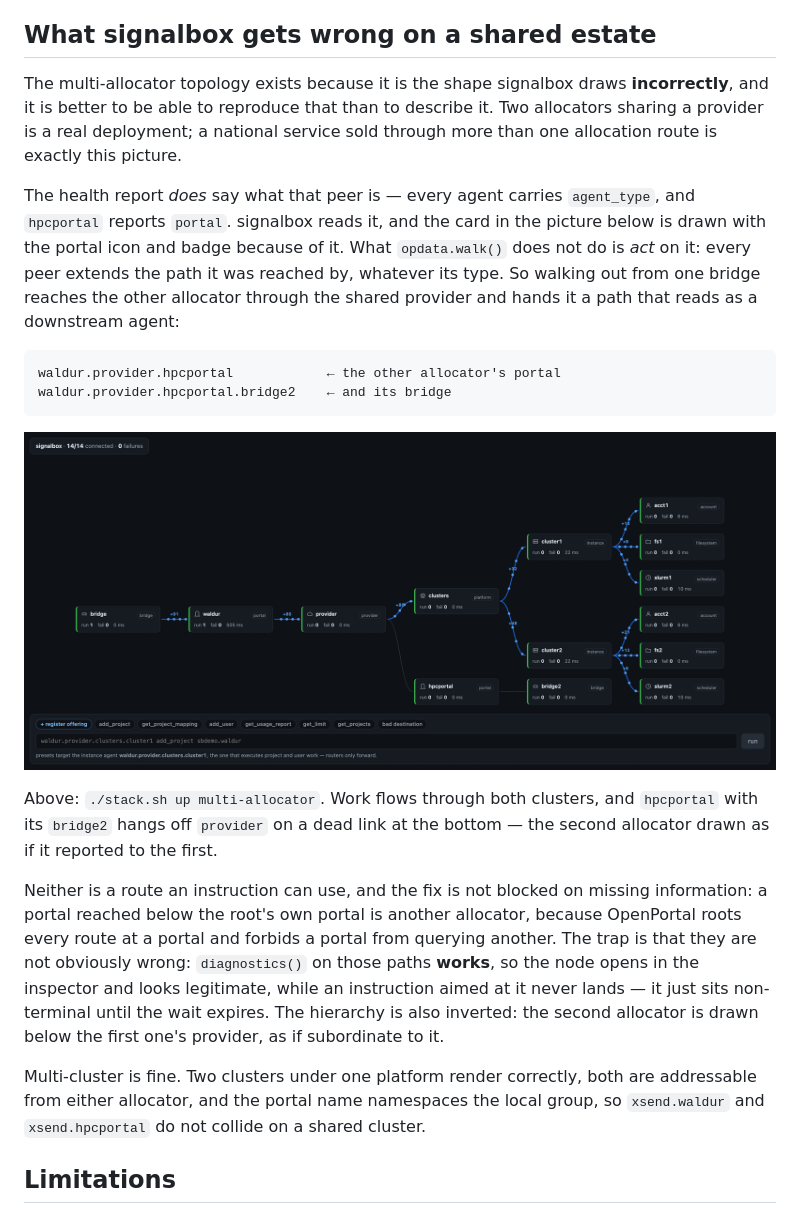
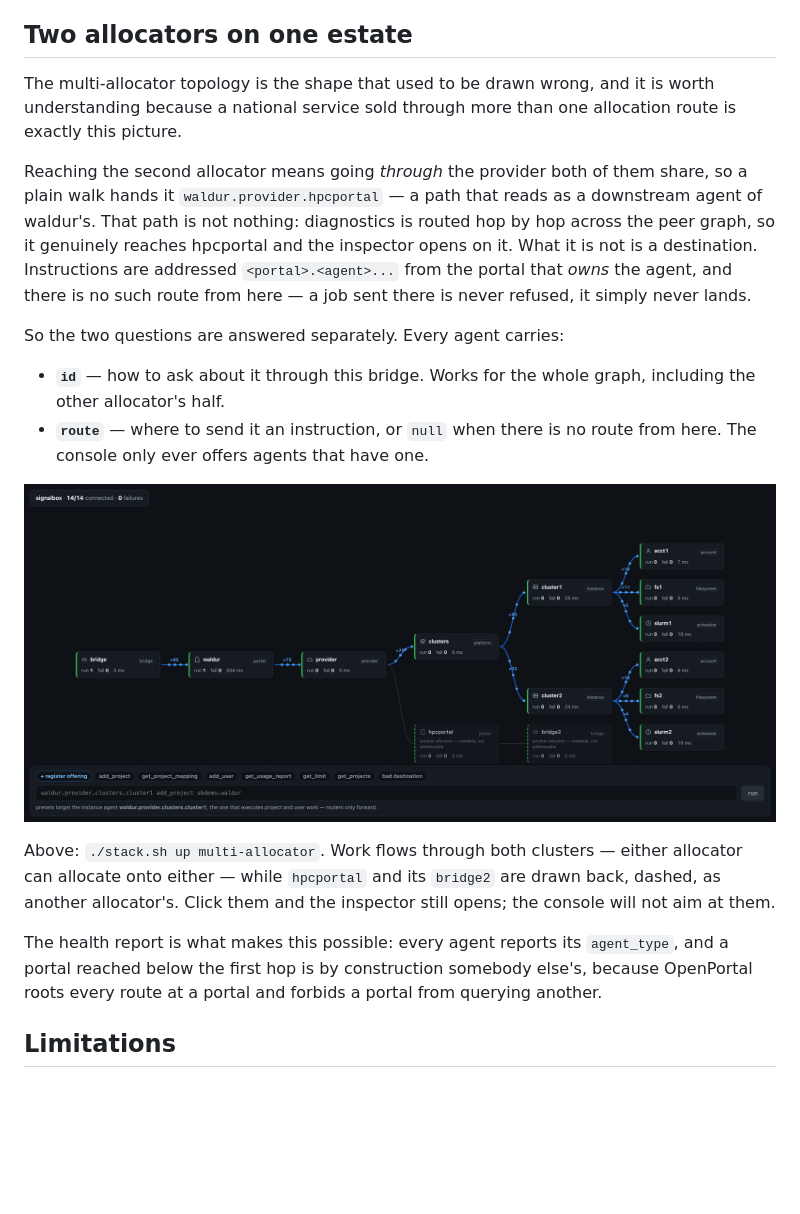
Before and after one commit to livenson/openportal-signalbox, a Markdown page: README.md, the part around the change. Drawn GitHub-style; pictures changed too: docs/multi-allocator.png; blank space fills up the shorter version.

````diff
--- a/README.md
+++ b/README.md
@@ -189,46 +189,39 @@ it also shows up on its own after the VM's clock jumps. Retrying works; a
 container restart fixes it for good. Worth knowing because a 401 otherwise
 reads as a bad key.
 
-## What signalbox gets wrong on a shared estate
+## Two allocators on one estate
 
-The multi-allocator topology exists because it is the shape signalbox draws
-**incorrectly**, and it is better to be able to reproduce that than to describe
-it. Two allocators sharing a provider is a real deployment; a national service
-sold through more than one allocation route is exactly this picture.
+The multi-allocator topology is the shape that used to be drawn wrong, and it
+is worth understanding because a national service sold through more than one
+allocation route is exactly this picture.
 
-The health report *does* say what that peer is — every agent carries
-`agent_type`, and `hpcportal` reports `portal`. signalbox reads it, and the
-card in the picture below is drawn with the portal icon and badge because of
-it. What `opdata.walk()` does not do is *act* on it: every peer extends the
-path it was reached by, whatever its type. So walking out from one bridge
-reaches the other allocator through the shared provider and hands it a path
-that reads as a downstream agent:
+Reaching the second allocator means going *through* the provider both of them
+share, so a plain walk hands it `waldur.provider.hpcportal` — a path that reads
+as a downstream agent of waldur's. That path is not nothing: diagnostics is
+routed hop by hop across the peer graph, so it genuinely reaches hpcportal and
+the inspector opens on it. What it is not is a destination. Instructions are
+addressed `<portal>.<agent>...` from the portal that *owns* the agent, and
+there is no such route from here — a job sent there is never refused, it simply
+never lands.
 
-```
-waldur.provider.hpcportal            ← the other allocator's portal
-waldur.provider.hpcportal.bridge2    ← and its bridge
-```
+So the two questions are answered separately. Every agent carries:
 
-![two allocators sharing a provider, the second drawn as a subordinate branch](docs/multi-allocator.png)
+- **`id`** — how to ask about it through this bridge. Works for the whole
+  graph, including the other allocator's half.
+- **`route`** — where to send it an instruction, or `null` when there is no
+  route from here. The console only ever offers agents that have one.
 
-Above: `./stack.sh up multi-allocator`. Work flows through both clusters, and
-`hpcportal` with its `bridge2` hangs off `provider` on a dead link at the
-bottom — the second allocator drawn as if it reported to the first.
+![two allocators sharing a provider, the second marked as unaddressable](docs/multi-allocator.png)
 
-Neither is a route an instruction can use, and the fix is not blocked on
-missing information: a portal reached below the root's own portal is another
-allocator, because OpenPortal roots every route at a portal and forbids a
-portal from querying another. The trap is that they are not
-obviously wrong: `diagnostics()` on those paths **works**, so the node opens in
-the inspector and looks legitimate, while an instruction aimed at it never
-lands — it just sits non-terminal until the wait expires. The hierarchy is also
-inverted: the second allocator is drawn below the first one's provider, as if
-subordinate to it.
+Above: `./stack.sh up multi-allocator`. Work flows through both clusters —
+either allocator can allocate onto either — while `hpcportal` and its `bridge2`
+are drawn back, dashed, as another allocator's. Click them and the inspector
+still opens; the console will not aim at them.
 
-Multi-cluster is fine. Two clusters under one platform render correctly, both
-are addressable from either allocator, and the portal name namespaces the local
-group, so `xsend.waldur` and `xsend.hpcportal` do not collide on a shared
-cluster.
+The health report is what makes this possible: every agent reports its
+`agent_type`, and a portal reached below the first hop is by construction
+somebody else's, because OpenPortal roots every route at a portal and forbids a
+portal from querying another.
 
 ## Limitations
 
````
Also changed, not shown: CLAUDE.md (+15 -17 lines), 4 other files.
